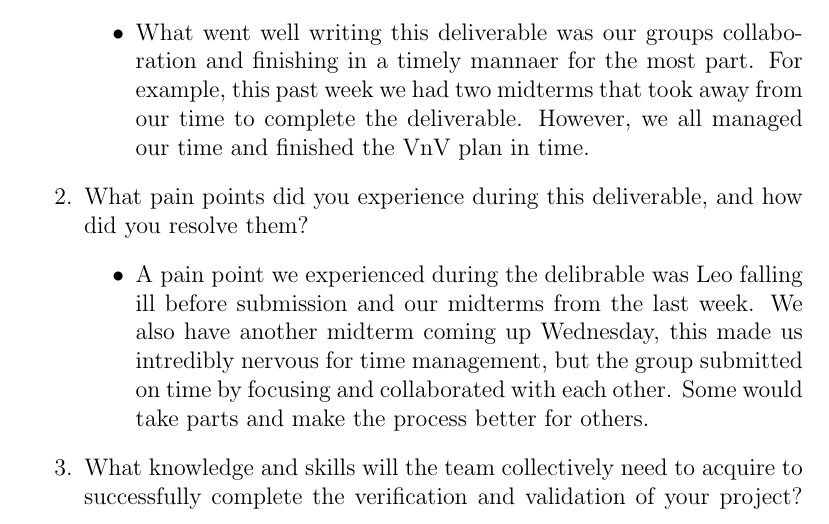
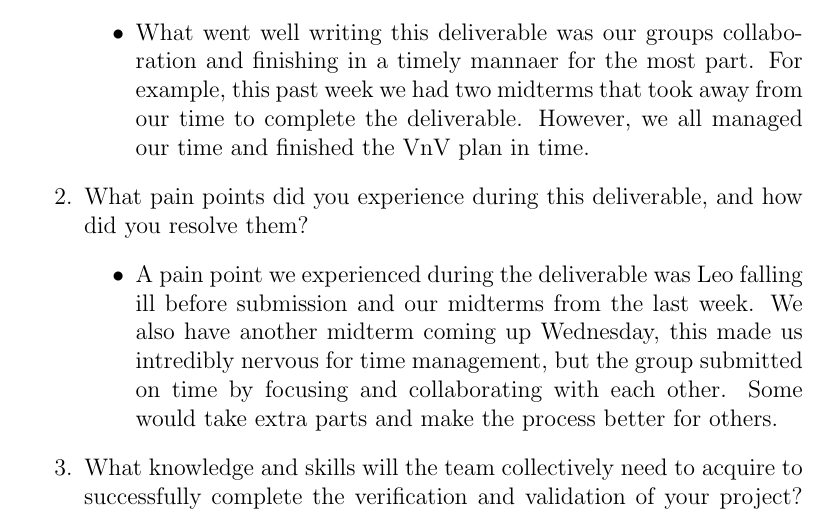
Before and after one commit to NathanPerry11/OCD-Rat-Infrastructure, a LaTeX document (docs/VnVPlan/VnVPlan.tex): part of page 39 of 40, cut so that both start at the same text. Compiled offline with pdfLaTeX.

Commit message:
Update VnVPlan.tex

```diff
--- a/docs/VnVPlan/VnVPlan.tex
+++ b/docs/VnVPlan/VnVPlan.tex
@@ -1076,9 +1076,9 @@ graduate attribute of Lifelong Learning.
   \item What pain points did you experience during this deliverable, and how
     did you resolve them?
   \begin{itemize}
-        \item A pain point we experienced during the delibrable was Leo falling ill before submission and our midterms from the last week. We also have another midterm coming up Wednesday, this
+        \item A pain point we experienced during the deliverable was Leo falling ill before submission and our midterms from the last week. We also have another midterm coming up Wednesday, this
          made us intredibly nervous for time management, but the group submitted on time
-         by focusing and collaborated with each other. Some would take parts and make the process better for others.
+         by focusing and collaborating with each other. Some would take extra parts and make the process better for others.
   \end{itemize}
   \item What knowledge and skills will the team collectively need to acquire to
   successfully complete the verification and validation of your project?
```
